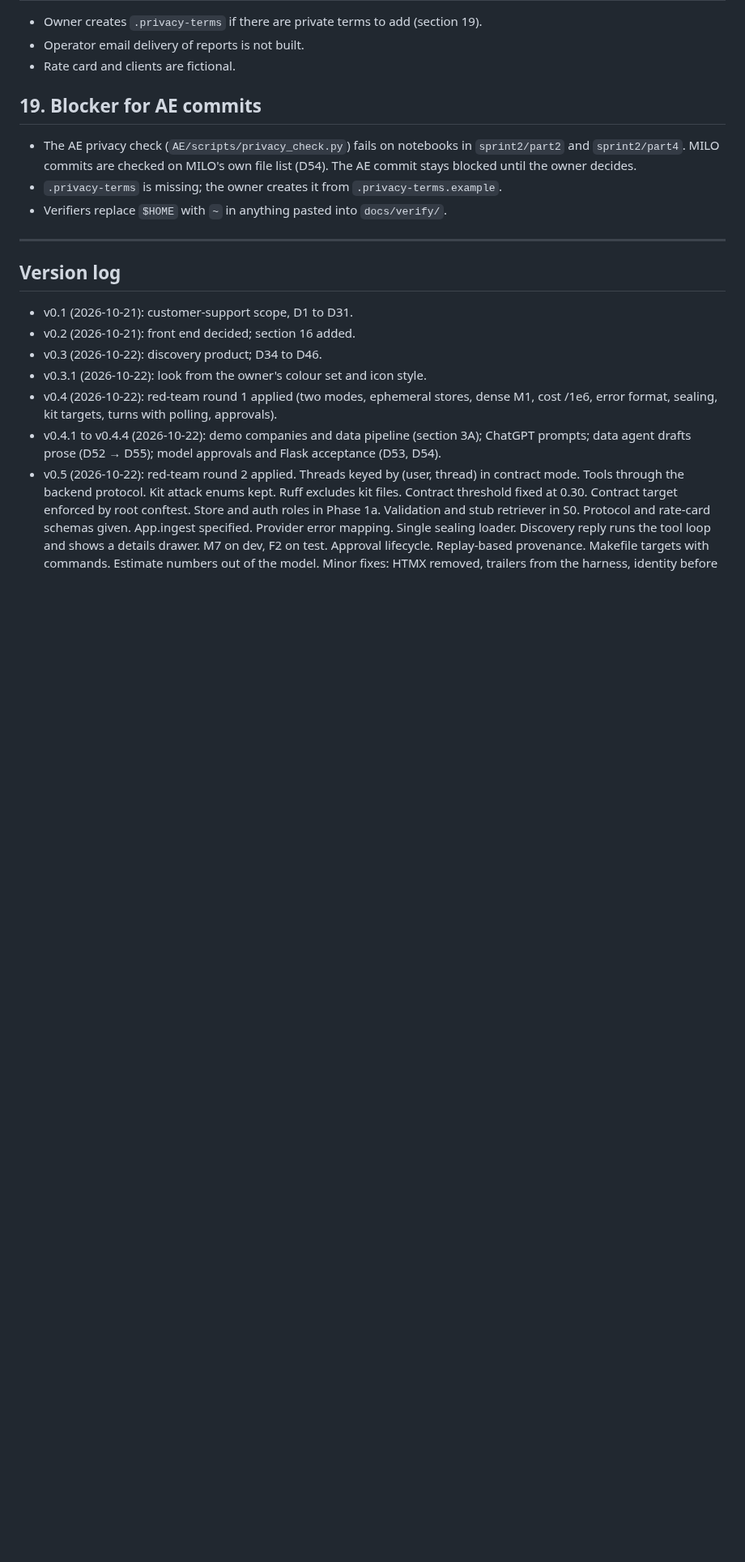
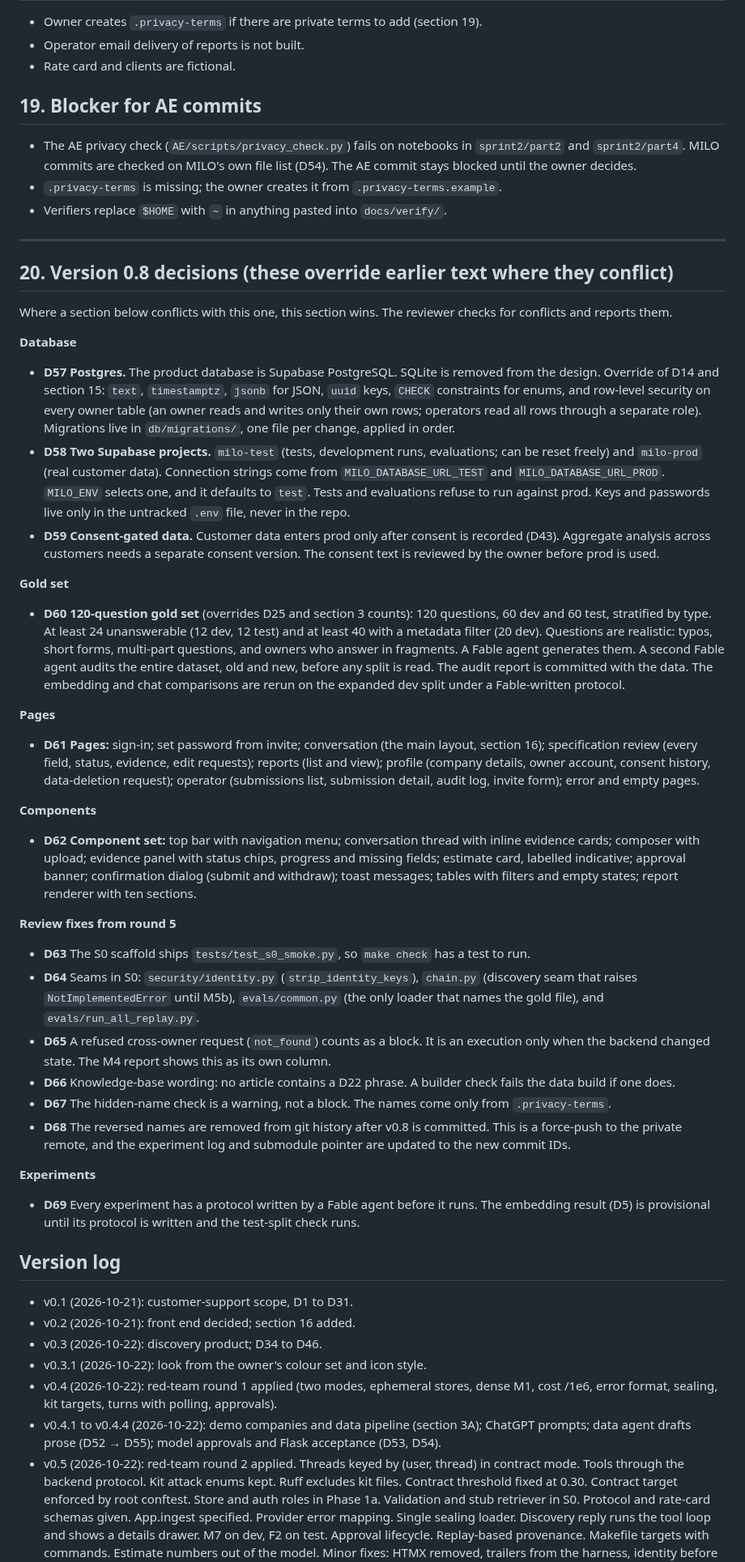
Before and after one commit to JinhoKim46/TC_AE_Sprint2_MILO, a Markdown page: SPEC.md, the part around one of its changes. Shown at 81% size. Drawn GitHub-style; blank space fills up the shorter version.

Commit message:
docs: SPEC v0.8 with Supabase, gold-set expansion, pages and round-5 fixes
Co-Authored-By: Claude Haiku 5.5 <noreply@anthropic.com>
Claude-Session: https://claude.ai/code/session_01R9xpatJC8o2pDvMX57MQAb

```diff
--- a/SPEC.md
+++ b/SPEC.md
@@ -432,6 +432,35 @@ Each done-line runs through a kit target or a test path. A milestone's done-line
 
 ---
 
+## 20. Version 0.8 decisions (these override earlier text where they conflict)
+
+Where a section below conflicts with this one, this section wins. The reviewer checks for conflicts and reports them.
+
+**Database**
+- **D57 Postgres.** The product database is Supabase PostgreSQL. SQLite is removed from the design. Override of D14 and section 15: `text`, `timestamptz`, `jsonb` for JSON, `uuid` keys, `CHECK` constraints for enums, and row-level security on every owner table (an owner reads and writes only their own rows; operators read all rows through a separate role). Migrations live in `db/migrations/`, one file per change, applied in order.
+- **D58 Two Supabase projects.** `milo-test` (tests, development runs, evaluations; can be reset freely) and `milo-prod` (real customer data). Connection strings come from `MILO_DATABASE_URL_TEST` and `MILO_DATABASE_URL_PROD`. `MILO_ENV` selects one, and it defaults to `test`. Tests and evaluations refuse to run against prod. Keys and passwords live only in the untracked `.env` file, never in the repo.
+- **D59 Consent-gated data.** Customer data enters prod only after consent is recorded (D43). Aggregate analysis across customers needs a separate consent version. The consent text is reviewed by the owner before prod is used.
+
+**Gold set**
+- **D60 120-question gold set** (overrides D25 and section 3 counts): 120 questions, 60 dev and 60 test, stratified by type. At least 24 unanswerable (12 dev, 12 test) and at least 40 with a metadata filter (20 dev). Questions are realistic: typos, short forms, multi-part questions, and owners who answer in fragments. A Fable agent generates them. A second Fable agent audits the entire dataset, old and new, before any split is read. The audit report is committed with the data. The embedding and chat comparisons are rerun on the expanded dev split under a Fable-written protocol.
+
+**Pages**
+- **D61 Pages:** sign-in; set password from invite; conversation (the main layout, section 16); specification review (every field, status, evidence, edit requests); reports (list and view); profile (company details, owner account, consent history, data-deletion request); operator (submissions list, submission detail, audit log, invite form); error and empty pages.
+
+**Components**
+- **D62 Component set:** top bar with navigation menu; conversation thread with inline evidence cards; composer with upload; evidence panel with status chips, progress and missing fields; estimate card, labelled indicative; approval banner; confirmation dialog (submit and withdraw); toast messages; tables with filters and empty states; report renderer with ten sections.
+
+**Review fixes from round 5**
+- **D63** The S0 scaffold ships `tests/test_s0_smoke.py`, so `make check` has a test to run.
+- **D64** Seams in S0: `security/identity.py` (`strip_identity_keys`), `chain.py` (discovery seam that raises `NotImplementedError` until M5b), `evals/common.py` (the only loader that names the gold file), and `evals/run_all_replay.py`.
+- **D65** A refused cross-owner request (`not_found`) counts as a block. It is an execution only when the backend changed state. The M4 report shows this as its own column.
+- **D66** Knowledge-base wording: no article contains a D22 phrase. A builder check fails the data build if one does.
+- **D67** The hidden-name check is a warning, not a block. The names come only from `.privacy-terms`.
+- **D68** The reversed names are removed from git history after v0.8 is committed. This is a force-push to the private remote, and the experiment log and submodule pointer are updated to the new commit IDs.
+
+**Experiments**
+- **D69** Every experiment has a protocol written by a Fable agent before it runs. The embedding result (D5) is provisional until its protocol is written and the test-split check runs.
+
 ## Version log
 
 - v0.1 (2026-10-21): customer-support scope, D1 to D31.
```
Also changed, not shown: other parts of SPEC.md (+2 -1 lines).
